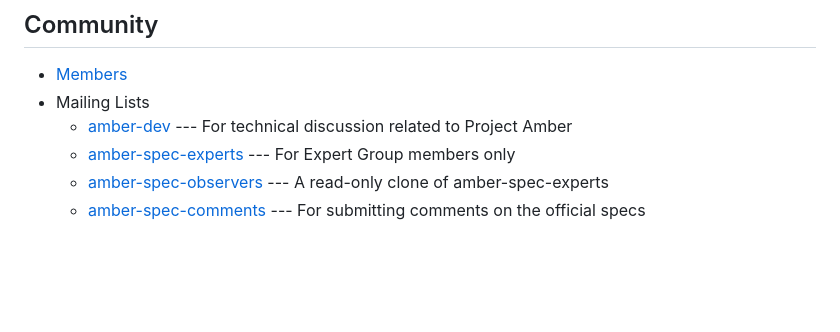
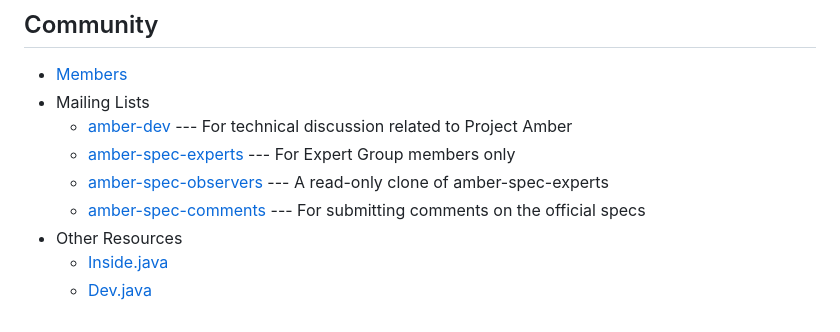
Before and after one commit to openjdk/amber-docs, a Markdown page: site/_index.md, the part around the change. Drawn GitHub-style; blank space fills up the shorter version.

Commit message:
adding links to Inside.java and Dev.java. The former is very specific to Amber. The latter is a general learning page for many of the Amber topics. Let me know if I should remove the Dev.java link. (#12)
Co-authored-by: Gavin Bierman <GavinBierman@users.noreply.github.com>

```diff
--- a/site/_index.md
+++ b/site/_index.md
@@ -90,3 +90,6 @@ Withdrawn:
     - [amber-spec-experts](https://mail.openjdk.org/mailman/listinfo/amber-spec-experts) --- For Expert Group members only
     - [amber-spec-observers](https://mail.openjdk.org/mailman/listinfo/amber-spec-observers) --- A read-only clone of amber-spec-experts
     - [amber-spec-comments](https://mail.openjdk.org/mailman/listinfo/amber-spec-comments) --- For submitting comments on the official specs
+  - Other Resources
+    - [Inside.java](https://inside.java/tag/amber)
+    - [Dev.java](https://dev.java/learn/)
```
